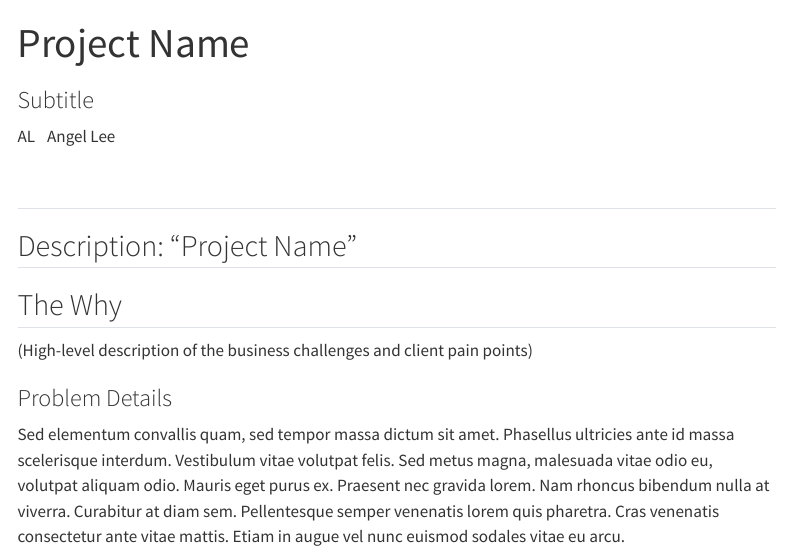
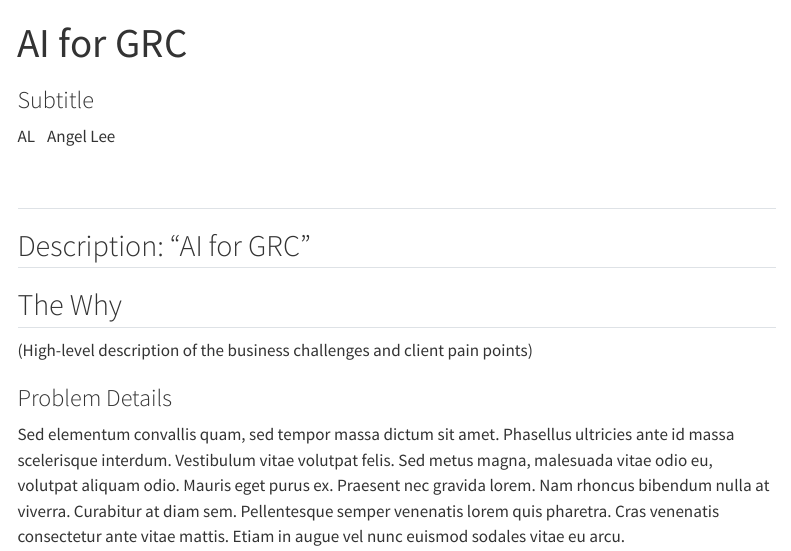
Before and after one commit to ibm-client-engineering/AI-for-GRC, a Quarto document (index.qmd): the page in a window 1100 px wide, from its top. Rendered offline with R 4.5, knitr and Pandoc in place of Quarto, with nearby package versions; menus at the side of the page are left out.

Commit message:
Project Name to AI for GRC

````diff
--- a/index.qmd
+++ b/index.qmd
@@ -1,6 +1,6 @@
 
 ---
-title: "Project Name"
+title: "AI for GRC"
 subtitle: "Subtitle"
 format: html
 ---
@@ -9,7 +9,7 @@ format: html
 ```
 <br>
 ---
-Description: "Project Name"
+Description: "AI for GRC"
 ---
 
 ## The Why
````
Also changed, not shown: src/landing_page/landing_page.qmd (+1 -1 lines).
